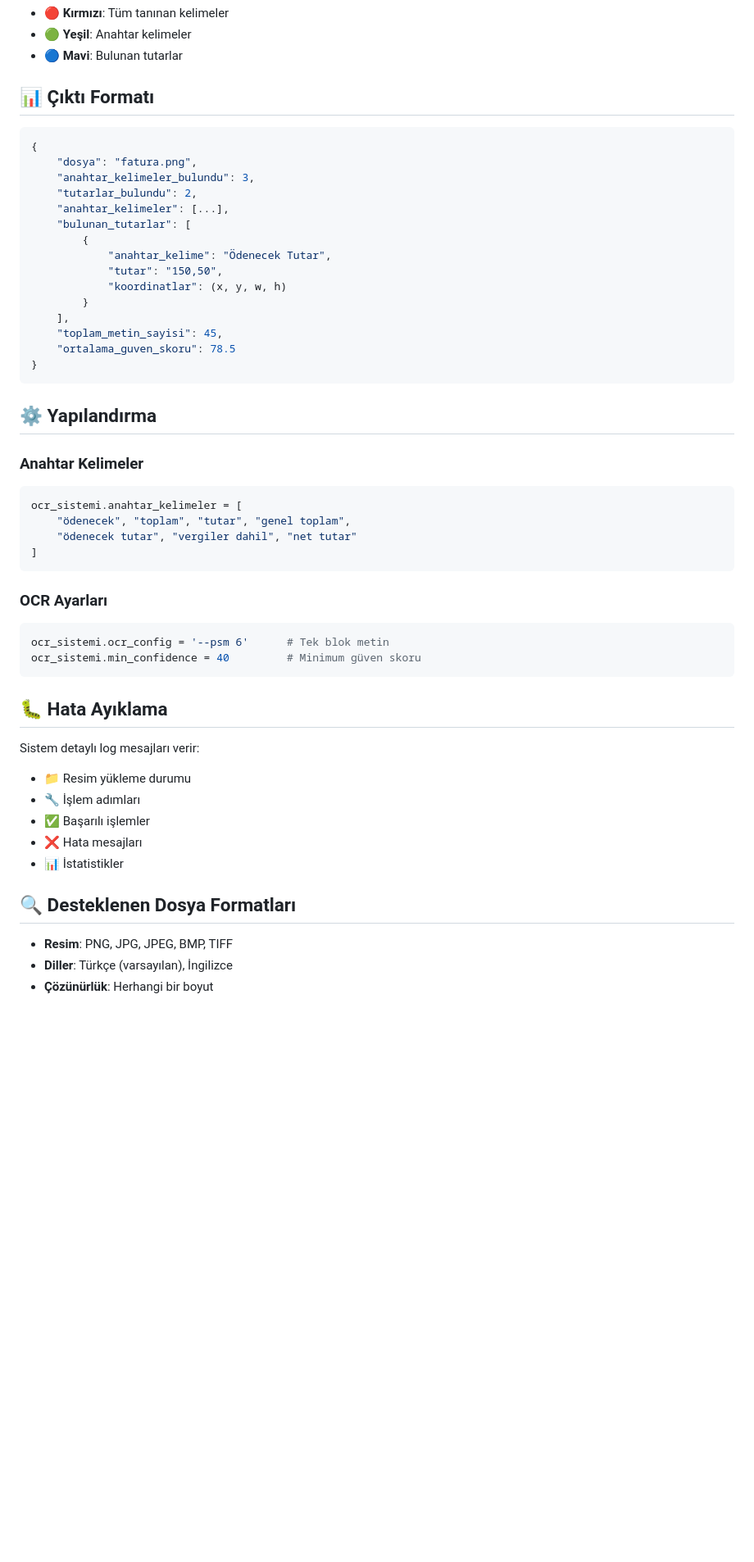
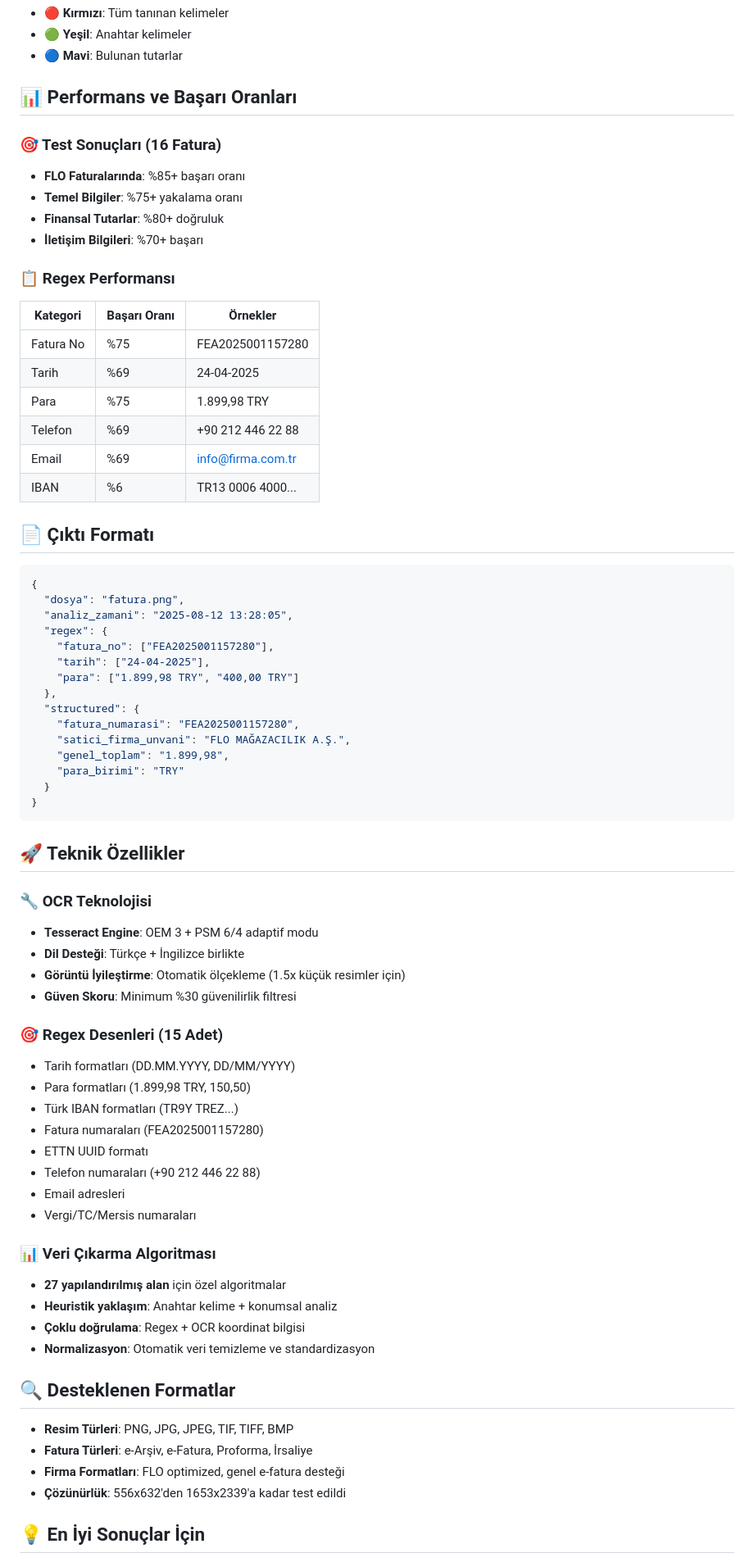
Before and after one commit to hasanyilmazgursoy/fatura_tanima_uygulamasi, a Markdown page: README.md, the part around the change printed below. Shown: that part at 82% size. Drawn GitHub-style; blank space fills up the shorter version.

Commit message:
README güncellendi

````diff
--- a/README.md
+++ b/README.md
@@ -111,54 +127,74 @@ Sistem, analiz sonuçlarını renkli kutularla işaretler:
 - 🟢 **Yeşil**: Anahtar kelimeler
 - 🔵 **Mavi**: Bulunan tutarlar
 
-## 📊 Çıktı Formatı
+## 📊 Performans ve Başarı Oranları
 
-```python
+### 🎯 Test Sonuçları (16 Fatura)
+- **FLO Faturalarında**: %85+ başarı oranı
+- **Temel Bilgiler**: %75+ yakalama oranı
+- **Finansal Tutarlar**: %80+ doğruluk
+- **İletişim Bilgileri**: %70+ başarı
+
+### 📋 Regex Performansı
+| Kategori | Başarı Oranı | Örnekler |
+|----------|---------------|----------|
+| Fatura No | %75 | FEA2025001157280 |
+| Tarih | %69 | 24-04-2025 |
+| Para | %75 | 1.899,98 TRY |
+| Telefon | %69 | +90 212 446 22 88 |
+| Email | %69 | info@firma.com.tr |
+| IBAN | %6 | TR13 0006 4000... |
+
+## 📄 Çıktı Formatı
+
+```json
 {
-    "dosya": "fatura.png",
-    "anahtar_kelimeler_bulundu": 3,
-    "tutarlar_bulundu": 2,
-    "anahtar_kelimeler": [...],
-    "bulunan_tutarlar": [
-        {
-            "anahtar_kelime": "Ödenecek Tutar",
-            "tutar": "150,50",
-            "koordinatlar": (x, y, w, h)
-        }
-    ],
-    "toplam_metin_sayisi": 45,
-    "ortalama_guven_skoru": 78.5
+  "dosya": "fatura.png",
+  "analiz_zamani": "2025-08-12 13:28:05",
+  "regex": {
+    "fatura_no": ["FEA2025001157280"],
+    "tarih": ["24-04-2025"],
+    "para": ["1.899,98 TRY", "400,00 TRY"]
+  },
+  "structured": {
+    "fatura_numarasi": "FEA2025001157280",
+    "satici_firma_unvani": "FLO MAĞAZACILIK A.Ş.",
+    "genel_toplam": "1.899,98",
+    "para_birimi": "TRY"
+  }
 }
 ```
 
-## ⚙️ Yapılandırma
+## 🚀 Teknik Özellikler
 
-### Anahtar Kelimeler
-```python
-ocr_sistemi.anahtar_kelimeler = [
-    "ödenecek", "toplam", "tutar", "genel toplam",
-    "ödenecek tutar", "vergiler dahil", "net tutar"
-]
-```
+### 🔧 OCR Teknolojisi
+- **Tesseract Engine**: OEM 3 + PSM 6/4 adaptif modu
+- **Dil Desteği**: Türkçe + İngilizce birlikte
+- **Görüntü İyileştirme**: Otomatik ölçekleme (1.5x küçük resimler için)
+- **Güven Skoru**: Minimum %30 güvenilirlik filtresi
 
-### OCR Ayarları
-```python
-ocr_sistemi.ocr_config = '--psm 6'      # Tek blok metin
-ocr_sistemi.min_confidence = 40         # Minimum güven skoru
-```
+### 🎯 Regex Desenleri (15 Adet)
+- Tarih formatları (DD.MM.YYYY, DD/MM/YYYY)
+- Para formatları (1.899,98 TRY, 150,50)
+- Türk IBAN formatları (TR9Y TREZ...)
+- Fatura numaraları (FEA2025001157280)
+- ETTN UUID formatı
+- Telefon numaraları (+90 212 446 22 88)
+- Email adresleri
+- Vergi/TC/Mersis numaraları
 
-## 🐛 Hata Ayıklama
+### 📊 Veri Çıkarma Algoritması
+- **27 yapılandırılmış alan** için özel algoritmalar
+- **Heuristik yaklaşım**: Anahtar kelime + konumsal analiz
+- **Çoklu doğrulama**: Regex + OCR koordinat bilgisi
+- **Normalizasyon**: Otomatik veri temizleme ve standardizasyon
 
-Sistem detaylı log mesajları verir:
-- 📁 Resim yükleme durumu
-- 🔧 İşlem adımları
-- ✅ Başarılı işlemler
-- ❌ Hata mesajları
-- 📊 İstatistikler
+## 🔍 Desteklenen Formatlar
 
-## 🔍 Desteklenen Dosya Formatları
+- **Resim Türleri**: PNG, JPG, JPEG, TIF, TIFF, BMP
+- **Fatura Türleri**: e-Arşiv, e-Fatura, Proforma, İrsaliye
+- **Firma Formatları**: FLO optimized, genel e-fatura desteği
+- **Çözünürlük**: 556x632'den 1653x2339'a kadar test edildi
 
-- **Resim**: PNG, JPG, JPEG, BMP, TIFF
-- **Diller**: Türkçe (varsayılan), İngilizce
-- **Çözünürlük**: Herhangi bir boyut
+## 💡 En İyi Sonuçlar İçin
 
````
Also changed, not shown: other parts of README.md (+63 -54 lines).
